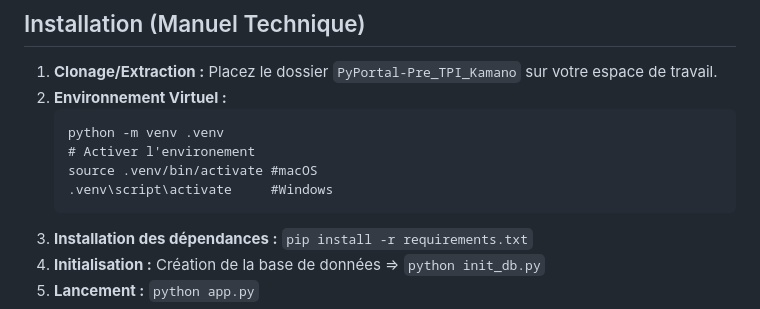
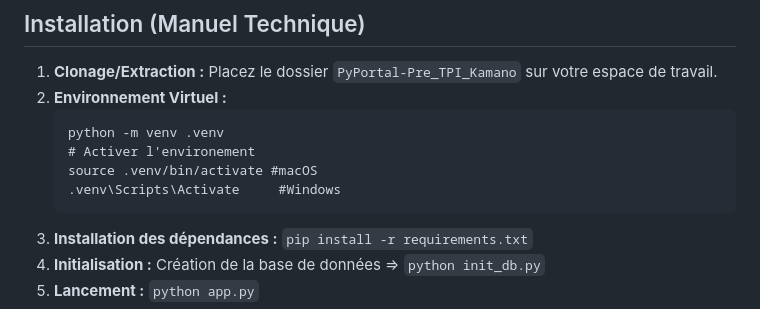
Before and after one commit to AlexS-27/PyPortal-Pre_TPI_Kamano, a Markdown page: README.md, the part around the change. Drawn GitHub-style.

Commit message:
Fix Windows activation command in README

```diff
--- a/README.md
+++ b/README.md
@@ -84,7 +84,7 @@ Connexion entre jeu et backend :
    python -m venv .venv
    # Activer l'environement
    source .venv/bin/activate #macOS
-   .venv\script\activate     #Windows
+   .venv\Scripts\Activate     #Windows
 3. **Installation des dépendances :** `pip install -r requirements.txt`
 4. **Initialisation :** Création de la base de données => `python init_db.py`
 5. **Lancement :** `python app.py`
```
